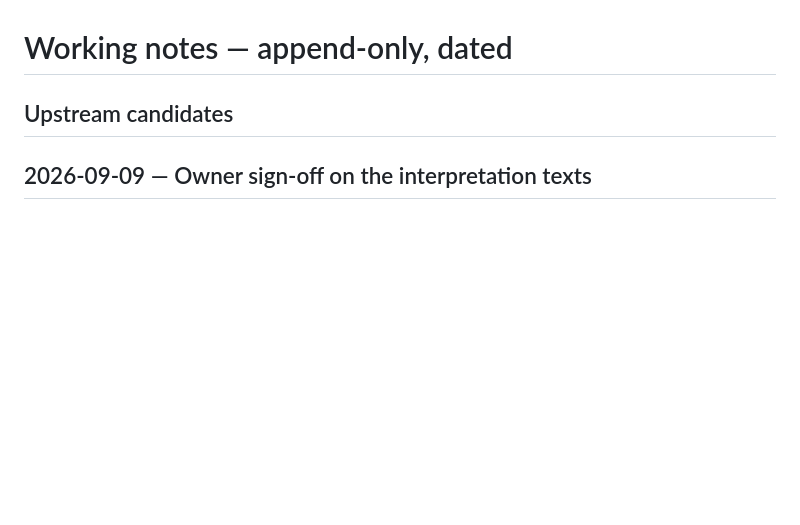
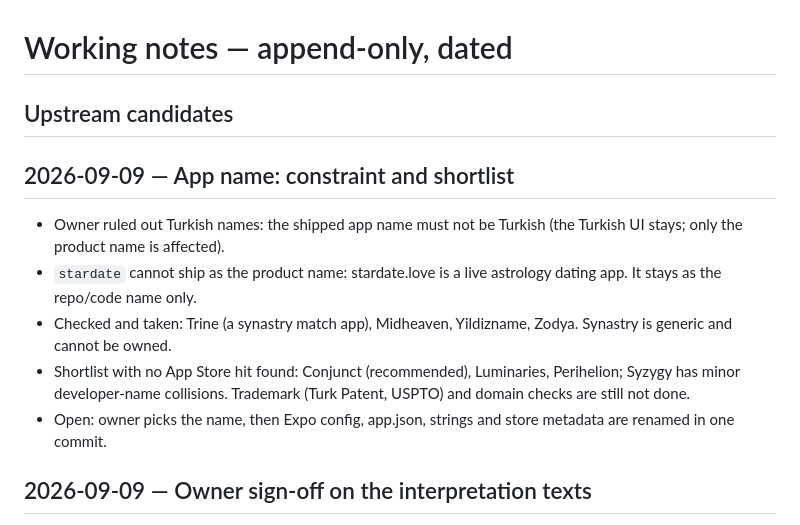
Before and after one commit to oguzpancuk/juno, a Markdown page: docs/NOTES.md, the part around the change. Drawn GitHub-style; blank space fills up the shorter version.

Commit message:
docs: app name constraint and shortlist
Co-Authored-By: Claude Opus 5 <noreply@anthropic.com>

```diff
--- a/docs/NOTES.md
+++ b/docs/NOTES.md
@@ -9,6 +9,20 @@
 <!-- Improvements made HERE to template-origin files (.claude/, contracts/,
      CLAUDE.md) that maya should inherit. /update-stack harvests this list.
      Format: date · file · one-line what/why. Remove entries once upstreamed. -->
+
+## 2026-09-09 — App name: constraint and shortlist
+
+- Owner ruled out Turkish names: the shipped app name must not be Turkish
+  (the Turkish UI stays; only the product name is affected).
+- `stardate` cannot ship as the product name: stardate.love is a live
+  astrology dating app. It stays as the repo/code name only.
+- Checked and taken: Trine (a synastry match app), Midheaven, Yildizname,
+  Zodya. Synastry is generic and cannot be owned.
+- Shortlist with no App Store hit found: Conjunct (recommended),
+  Luminaries, Perihelion; Syzygy has minor developer-name collisions.
+  Trademark (Turk Patent, USPTO) and domain checks are still not done.
+- Open: owner picks the name, then Expo config, app.json, strings and
+  store metadata are renamed in one commit.
 
 ## 2026-09-09 — Owner sign-off on the interpretation texts
 
```
